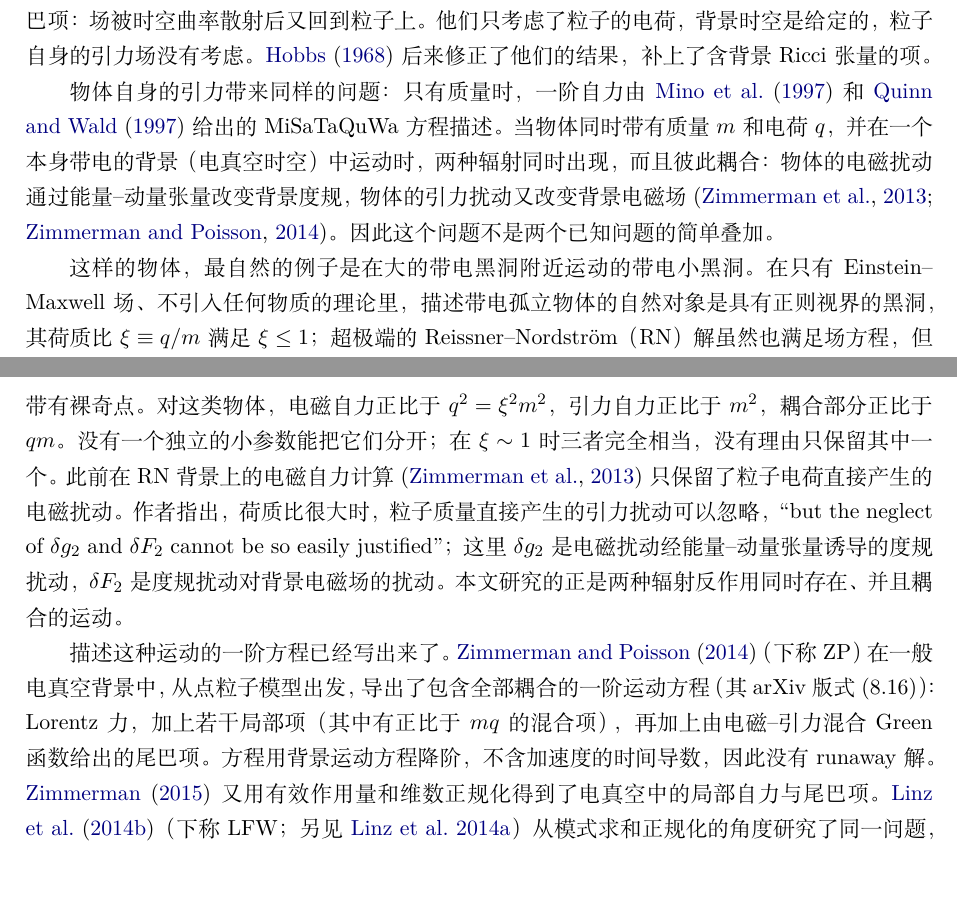
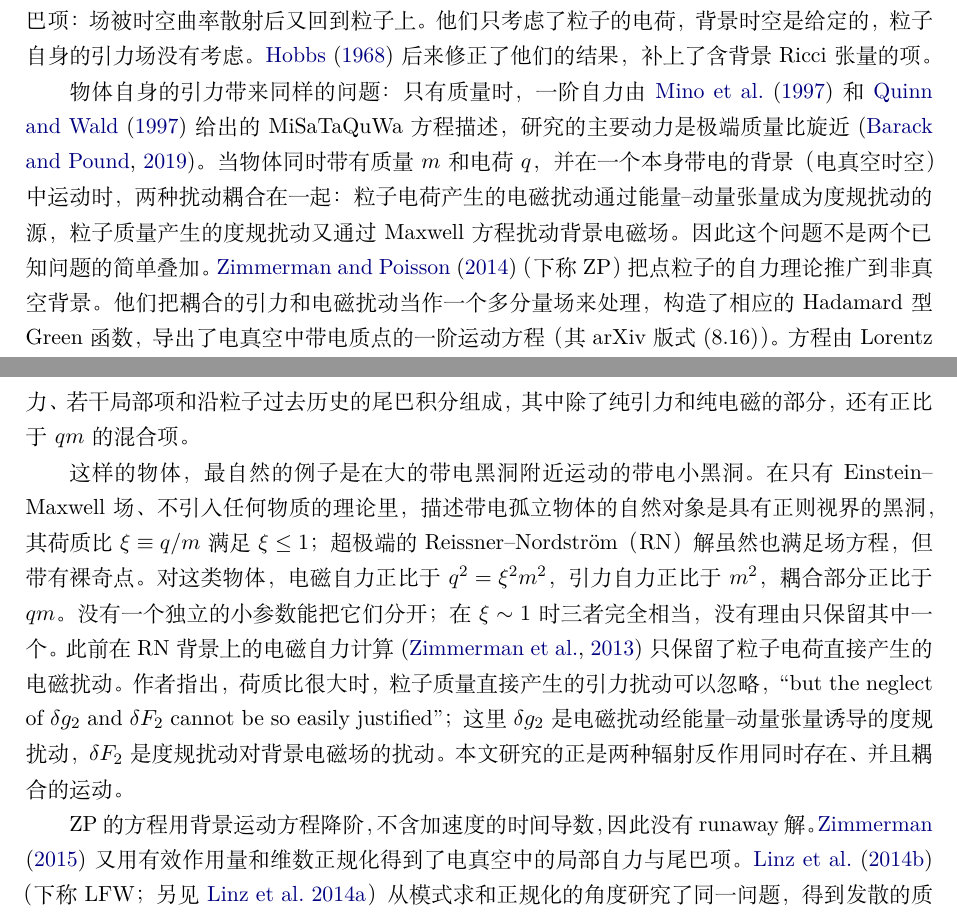
Before and after one commit to dongzhang84/classical_particles, a LaTeX document (paper/paper.tex): two parts of pages 2 and 3 of 11, joined at a grey line, cut so that both start at the same text, the shorter picture padded with empty space. Compiled offline with XeLaTeX.

Commit message:
paper.tex intro: coupling mechanism and a proper introduction of ZP; remove duplication
Co-Authored-By: Claude Opus 5.5 <noreply@anthropic.com>
Claude-Session: https://claude.ai/code/session_01DkdG1BsVt45NfSDW8hJ5Nb

```diff
--- a/paper/paper.tex
+++ b/paper/paper.tex
@@ -50,11 +50,11 @@
 
 一个小物体在弯曲时空中运动时，它自身产生的场会反过来作用于它，使轨道偏离背景中的测地线或 Lorentz 力轨道。这种作用称为自力，它的耗散部分就是辐射反作用（综述见 \citealt{PoissonPoundVega2011,BarackPound2019}）。这一问题最早可以追溯到平直时空中带电粒子的辐射阻尼：\citet{Abraham1905} 和 \citet{Lorentz1909} 从带电球模型得到辐射反作用力，\citet{Dirac1938} 把它写成狭义相对论的协变形式，即 Lorentz--Abraham--Dirac 方程。这个方程含加速度的时间导数，有 runaway 解和预加速度，在 Coulomb 吸引场中也给出非物理的解 \citep{Eliezer1943}，通常用降阶的形式代替。\citet{DeWittBrehme1960} 把它推广到弯曲时空，出现了依赖粒子过去历史的尾巴项：场被时空曲率散射后又回到粒子上。他们只考虑了粒子的电荷，背景时空是给定的，粒子自身的引力场没有考虑。\citet{Hobbs1968} 后来修正了他们的结果，补上了含背景 Ricci 张量的项。
 
-物体自身的引力带来同样的问题：只有质量时，一阶自力由 \citet{MinoSasakiTanaka1997} 和 \citet{QuinnWald1997} 给出的 MiSaTaQuWa 方程描述。当物体同时带有质量 $m$ 和电荷 $q$，并在一个本身带电的背景（电真空时空）中运动时，两种辐射同时出现，而且彼此耦合：物体的电磁扰动通过能量--动量张量改变背景度规，物体的引力扰动又改变背景电磁场 \citep{ZimmermanVegaPoissonHaas2013,ZimmermanPoisson2014}。因此这个问题不是两个已知问题的简单叠加。
+物体自身的引力带来同样的问题：只有质量时，一阶自力由 \citet{MinoSasakiTanaka1997} 和 \citet{QuinnWald1997} 给出的 MiSaTaQuWa 方程描述，研究的主要动力是极端质量比旋近 \citep{BarackPound2019}。当物体同时带有质量 $m$ 和电荷 $q$，并在一个本身带电的背景（电真空时空）中运动时，两种扰动耦合在一起：粒子电荷产生的电磁扰动通过能量--动量张量成为度规扰动的源，粒子质量产生的度规扰动又通过 Maxwell 方程扰动背景电磁场。因此这个问题不是两个已知问题的简单叠加。\citet{ZimmermanPoisson2014}（下称 ZP）把点粒子的自力理论推广到非真空背景。他们把耦合的引力和电磁扰动当作一个多分量场来处理，构造了相应的 Hadamard 型 Green 函数，导出了电真空中带电质点的一阶运动方程（其 arXiv 版式 (8.16)）。方程由 Lorentz 力、若干局部项和沿粒子过去历史的尾巴积分组成，其中除了纯引力和纯电磁的部分，还有正比于 $qm$ 的混合项。
 
 这样的物体，最自然的例子是在大的带电黑洞附近运动的带电小黑洞。在只有 Einstein--Maxwell 场、不引入任何物质的理论里，描述带电孤立物体的自然对象是具有正则视界的黑洞，其荷质比 $\xi\equiv q/m$ 满足 $\xi\le1$；超极端的 Reissner--Nordstr\"om（RN）解虽然也满足场方程，但带有裸奇点。对这类物体，电磁自力正比于 $q^2=\xi^2m^2$，引力自力正比于 $m^2$，耦合部分正比于 $qm$。没有一个独立的小参数能把它们分开；在 $\xi\sim1$ 时三者完全相当，没有理由只保留其中一个。此前在 RN 背景上的电磁自力计算 \citep{ZimmermanVegaPoissonHaas2013} 只保留了粒子电荷直接产生的电磁扰动。作者指出，荷质比很大时，粒子质量直接产生的引力扰动可以忽略，``but the neglect of $\delta g_2$ and $\delta F_2$ cannot be so easily justified''；这里 $\delta g_2$ 是电磁扰动经能量--动量张量诱导的度规扰动，$\delta F_2$ 是度规扰动对背景电磁场的扰动。本文研究的正是两种辐射反作用同时存在、并且耦合的运动。
 
-描述这种运动的一阶方程已经写出来了。\citet{ZimmermanPoisson2014}（下称 ZP）在一般电真空背景中，从点粒子模型出发，导出了包含全部耦合的一阶运动方程（其 arXiv 版式 (8.16)）：Lorentz 力，加上若干局部项（其中有正比于 $mq$ 的混合项），再加上由电磁--引力混合 Green 函数给出的尾巴项。方程用背景运动方程降阶，不含加速度的时间导数，因此没有 runaway 解。\citet{Zimmerman2015} 又用有效作用量和维数正规化得到了电真空中的局部自力与尾巴项。\citet{LinzFriedmanWiseman2014b}（下称 LFW；另见 \citealt{LinzFriedmanWiseman2014a}）从模式求和正规化的角度研究了同一问题，得到发散的质量只是 $m_{\rm GR}+m_{\rm EM}$，没有 $qm$ 的混合部分，混合只出现在有限的自力中。几项工作的结果互相一致，但都不是从场方程出发的推导：ZP 的运动方程是 ``on a formal level'' 写下的，正规化沿用 \citet{DetweilerWhiting2003} 的处方；LFW 在摘要中明确写出，重整化方式是被假设的（``We assume that \ldots\ the renormalization for accelerated motion comprises an angle average and mass renormalization''）。
+ZP 的方程用背景运动方程降阶，不含加速度的时间导数，因此没有 runaway 解。\citet{Zimmerman2015} 又用有效作用量和维数正规化得到了电真空中的局部自力与尾巴项。\citet{LinzFriedmanWiseman2014b}（下称 LFW；另见 \citealt{LinzFriedmanWiseman2014a}）从模式求和正规化的角度研究了同一问题，得到发散的质量只是 $m_{\rm GR}+m_{\rm EM}$，没有 $qm$ 的混合部分，混合只出现在有限的自力中。几项工作的结果互相一致，但都不是从场方程出发的推导：ZP 的运动方程是 ``on a formal level'' 写下的，正规化沿用 \citet{DetweilerWhiting2003} 的处方；LFW 在摘要中明确写出，重整化方式是被假设的（``We assume that \ldots\ the renormalization for accelerated motion comprises an angle average and mass renormalization''）。
 
 另一条研究路线是从场方程本身推出运动方程，而不预先假设一个点粒子。\citet{GrallaWald2008}（下称 GW；另见其勘误 \citealt{GrallaWald2011erratum}）为此建立了一套方法：考虑场方程的一族精确解，让物体的尺寸和质量以同样的速率趋于零，并要求这族解在远离物体处有通常的极限（“普通极限”），在以物体尺寸为单位放大的近区也有极限（“标度极限”）。在这两个条件下，物体的世界线以及它满足的运动方程都从极限中推出，而不是事先假设的。GW 用这一方法在真空中推出了 MiSaTaQuWa 方程，适用于包括黑洞在内的任意小物体。\citet{GrallaHarteWald2009}（下称 GHW）在平直时空中、忽略物体自身引力的条件下推出了一阶电磁自力，\citet{MoxonFlanagan2018} 把这一推导推进到电荷的二阶。\citet{Gralla2010,Gralla2013} 把框架推广到包括 Einstein--Maxwell 在内的一般场论，但只做到零阶，即推出 Lorentz 力；他明确说明 ``I do not treat self-force corrections''。纯引力情形，\citet{Pound2010} 建立了自洽展开，\citet{Gralla2012} 和 \citet{Pound2012,Pound2017} 把运动方程推进到二阶：在物体的自旋和四极矩可以忽略时，物体在二阶上沿一个光滑有效度规的测地线运动。\citet{HarteBlancoFlanagan2025} 给出了一个更一般的形式体系，把这类“检验体在有效场中运动”的结论推广到非线性场论中的扩展体，主要处理标量场，对引力情形作了说明。
 
```
Also changed, not shown: CHANGELOG.md, paper/paper.pdf.
